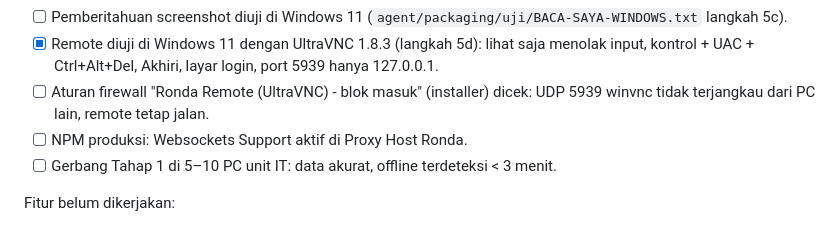
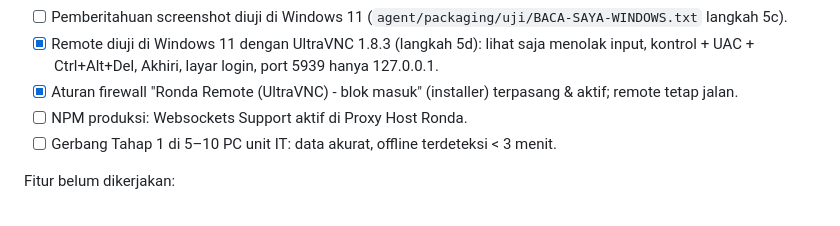
Before and after one commit to zmutclik/ronda, a Markdown page: server/README.md, the part around the change. Drawn GitHub-style.

Commit message:
docs(server): centang uji aturan firewall UltraVNC di checklist produksi
Co-Authored-By: Claude Opus 5.5 <noreply@anthropic.com>

```diff
--- a/server/README.md
+++ b/server/README.md
@@ -216,8 +216,7 @@ Sebelum produksi (Ring 0, unit IT), di luar kode:
 - [ ] Pemberitahuan screenshot diuji di Windows 11 (`agent/packaging/uji/BACA-SAYA-WINDOWS.txt` langkah 5c).
 - [x] Remote diuji di Windows 11 dengan UltraVNC 1.8.3 (langkah 5d): lihat saja menolak input, kontrol + UAC +
       Ctrl+Alt+Del, Akhiri, layar login, port 5939 hanya 127.0.0.1.
-- [ ] Aturan firewall "Ronda Remote (UltraVNC) - blok masuk" (installer) dicek: UDP 5939 winvnc tidak terjangkau dari
-      PC lain, remote tetap jalan.
+- [x] Aturan firewall "Ronda Remote (UltraVNC) - blok masuk" (installer) terpasang & aktif; remote tetap jalan.
 - [ ] NPM produksi: Websockets Support aktif di Proxy Host Ronda.
 - [ ] Gerbang Tahap 1 di 5–10 PC unit IT: data akurat, offline terdeteksi < 3 menit.
 
```
